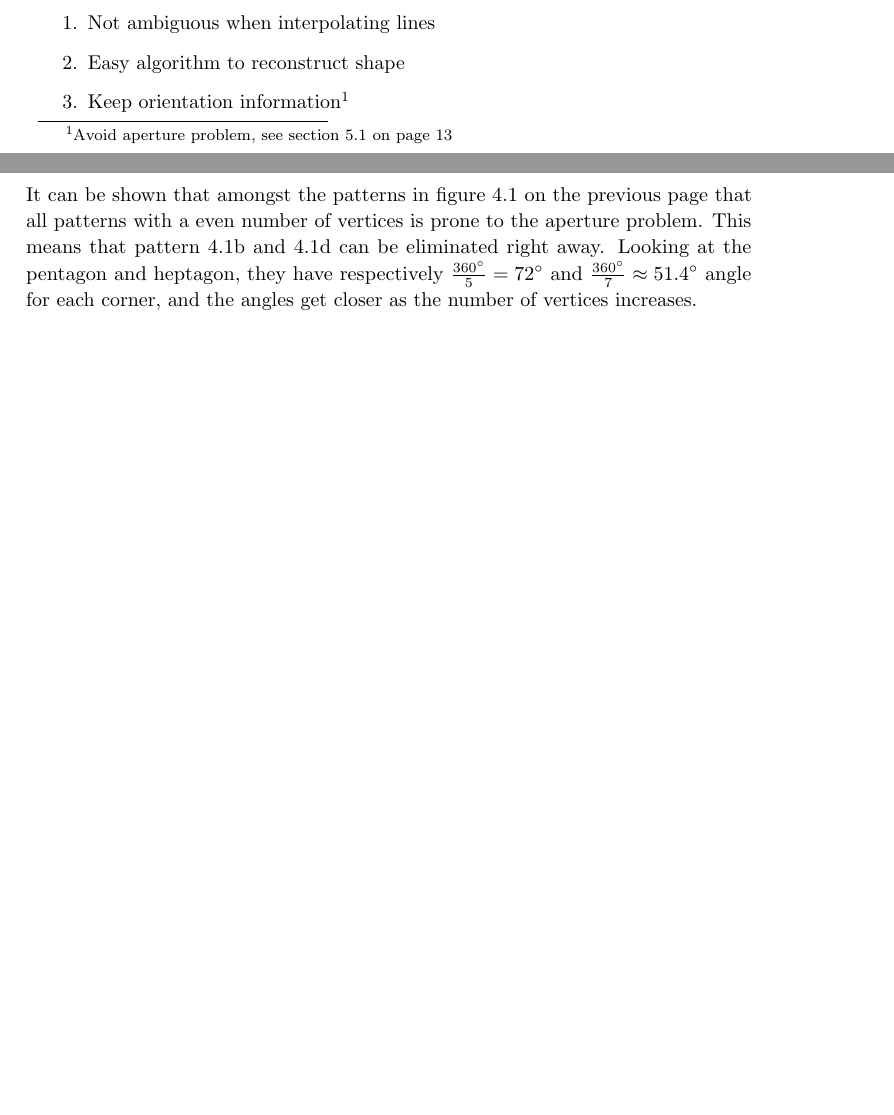
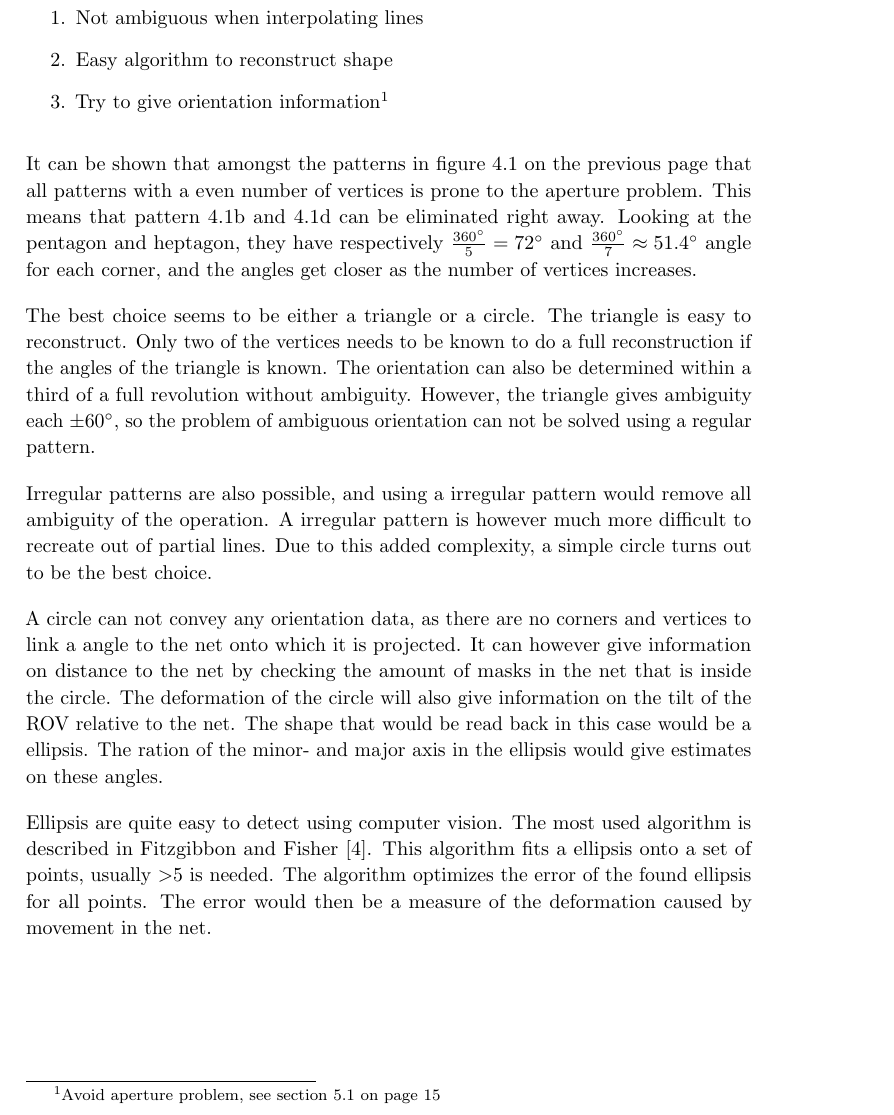
Before and after one commit to xoriath/thesis, a LaTeX thesis (Latex/main.tex, which reads Latex/laser.tex): two parts of pages 23 and 24 of 47 before the commit and part of page 24 of 49 after it, the two joined at a grey line, cut so that both start at the same text, the shorter picture padded with empty space. Compiled offline with pdfLaTeX.

Commit message:
More on lasers

```diff
--- a/Latex/laser.tex
+++ b/Latex/laser.tex
@@ -60,7 +61,7 @@ Criteria for a good pattern should contain
 \begin{enumerate}
 	\item Not ambiguous when interpolating lines
 	\item Easy algorithm to reconstruct shape
-	\item Keep orientation information\footnote{Avoid aperture problem, see section \vref{sec:aperture.problem}}
+	\item Try to give orientation information\footnote{Avoid aperture problem, see section \vref{sec:aperture.problem}}
 \end{enumerate}
 
 It can be shown that amongst the patterns in figure \vref{fig:laser_pattern} that all patterns with a even number
@@ -68,3 +69,21 @@ of vertices is prone to the aperture problem. This means that pattern \ref{fig:p
 and \ref{fig:pattern_hexagon} can be eliminated right away. Looking at the pentagon and heptagon, they
 have respectively $\frac{\SI{360}{\degree}}{5} = \SI{72}{\degree}$ and $\frac{\SI{360}{\degree}}{7} \approx \SI{51.4}{\degree}$ angle
 for each corner, and the angles get closer as the number of vertices increases.
+
+The best choice seems to be either a triangle or a circle. The triangle is easy to reconstruct. Only two of the vertices
+needs to be known to do a full reconstruction if the angles of the triangle is known. The orientation can
+also be determined within a third of a full revolution without ambiguity. However, the triangle
+gives ambiguity each $\pm$\SI{60}{\degree}, so the problem of ambiguous orientation can not be solved using a
+regular pattern.
+
+Irregular patterns are also possible, and using a irregular pattern would remove all ambiguity of the operation. A irregular
+pattern is however much more difficult to recreate out of partial lines. Due to this added complexity, a simple circle turns out
+to be the best choice.
+
+A circle can not convey any orientation data, as there are no corners and vertices to link a angle to the net onto which it is projected.
+It can however give information on distance to the net by checking the amount of masks in the net that is inside the circle. The
+deformation of the circle will also give information on the tilt of the ROV relative to the net. The shape that would be read back in
+this case would be a ellipsis. The ration of the minor- and major axis in the ellipsis would give estimates on these angles.
+
+Ellipsis are quite easy to detect using computer vision. The most used algorithm is described in \citet{fitzgibbon95}. This algorithm fits a ellipsis onto a set of points, usually >5 is needed. The algorithm optimizes the error of the found ellipsis for all
+points. The error would then be a measure of the deformation caused by movement in the net.
```
Also changed, not shown: Latex/laser.tex (14 more changed lines).
